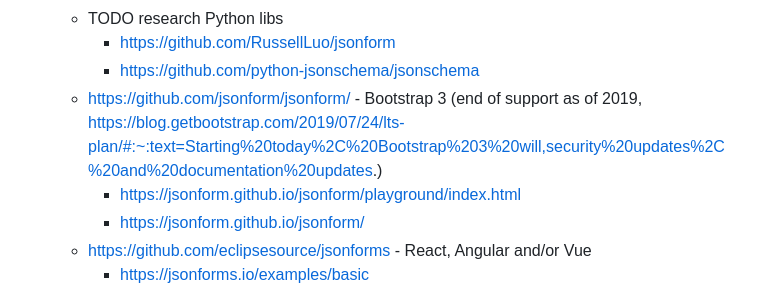
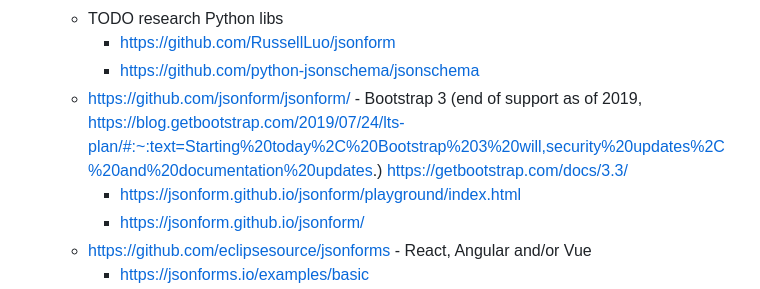
Before and after one commit to clach04/SQLshite, a Markdown page: README.md, the part around the change. GitHub-like rendering.

```diff
--- a/README.md
+++ b/README.md
@@ -18,7 +18,7 @@ Primary aim:
 	  * TODO research Python libs
           * https://github.com/RussellLuo/jsonform
           * https://github.com/python-jsonschema/jsonschema
-	  * https://github.com/jsonform/jsonform/ -  Bootstrap 3 (end of support as of 2019, https://blog.getbootstrap.com/2019/07/24/lts-plan/#:~:text=Starting%20today%2C%20Bootstrap%203%20will,security%20updates%2C%20and%20documentation%20updates.)
+	  * https://github.com/jsonform/jsonform/ -  Bootstrap 3 (end of support as of 2019, https://blog.getbootstrap.com/2019/07/24/lts-plan/#:~:text=Starting%20today%2C%20Bootstrap%203%20will,security%20updates%2C%20and%20documentation%20updates.) https://getbootstrap.com/docs/3.3/
 		* https://jsonform.github.io/jsonform/playground/index.html
 		* https://jsonform.github.io/jsonform/
 	  * https://github.com/eclipsesource/jsonforms - React, Angular and/or Vue
```
